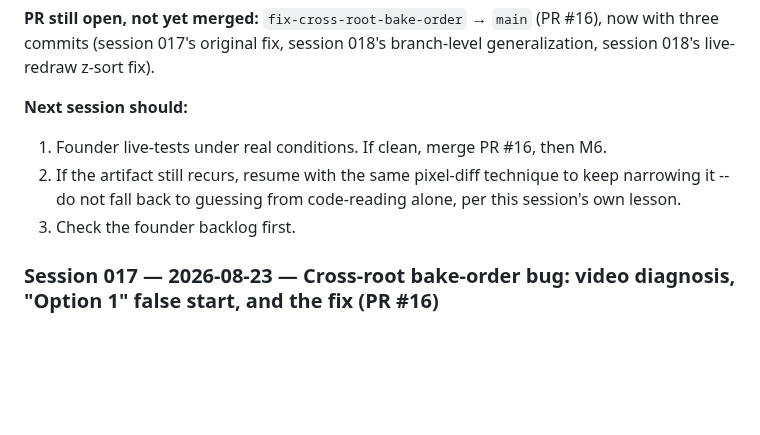
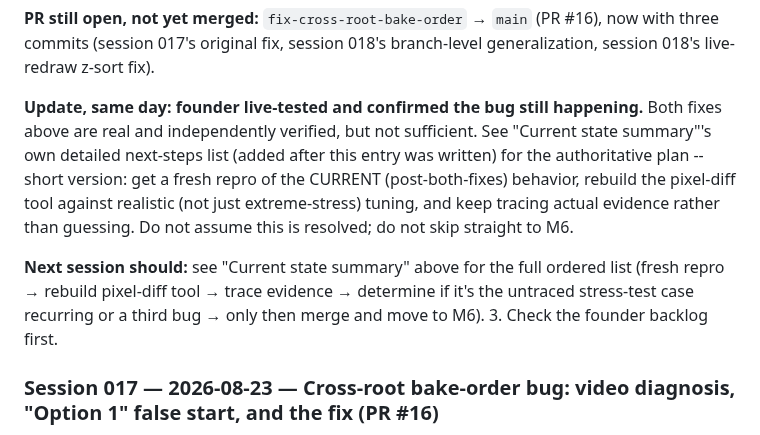
Before and after one commit to stephaniegracefarah/MoveScape-V1, a Markdown page: docs/HANDOFF.md, the part around one of its changes. Rendered like a GitHub page; blank space fills up the shorter version.

Commit message:
Handoff: record bug still confirmed happening, next-steps for session 019

```diff
--- a/docs/HANDOFF.md
+++ b/docs/HANDOFF.md
@@ -89,9 +96,9 @@ Rules for the coordinator writing entries: newest session on top; be specific en
 
 **PR still open, not yet merged:** `fix-cross-root-bake-order` → `main` (PR #16), now with three commits (session 017's original fix, session 018's branch-level generalization, session 018's live-redraw z-sort fix).
 
-**Next session should:**
-1. Founder live-tests under real conditions. If clean, merge PR #16, then M6.
-2. If the artifact still recurs, resume with the same pixel-diff technique to keep narrowing it -- do not fall back to guessing from code-reading alone, per this session's own lesson.
+**Update, same day: founder live-tested and confirmed the bug still happening.** Both fixes above are real and independently verified, but not sufficient. See "Current state summary"'s own detailed next-steps list (added after this entry was written) for the authoritative plan -- short version: get a fresh repro of the CURRENT (post-both-fixes) behavior, rebuild the pixel-diff tool against realistic (not just extreme-stress) tuning, and keep tracing actual evidence rather than guessing. Do not assume this is resolved; do not skip straight to M6.
+
+**Next session should:** see "Current state summary" above for the full ordered list (fresh repro → rebuild pixel-diff tool → trace evidence → determine if it's the untraced stress-test case recurring or a third bug → only then merge and move to M6).
 3. Check the founder backlog first.
 
 ### Session 017 — 2026-08-23 — Cross-root bake-order bug: video diagnosis, "Option 1" false start, and the fix (PR #16)
```
Also changed, not shown: other parts of docs/HANDOFF.md (+8 -1 lines).
